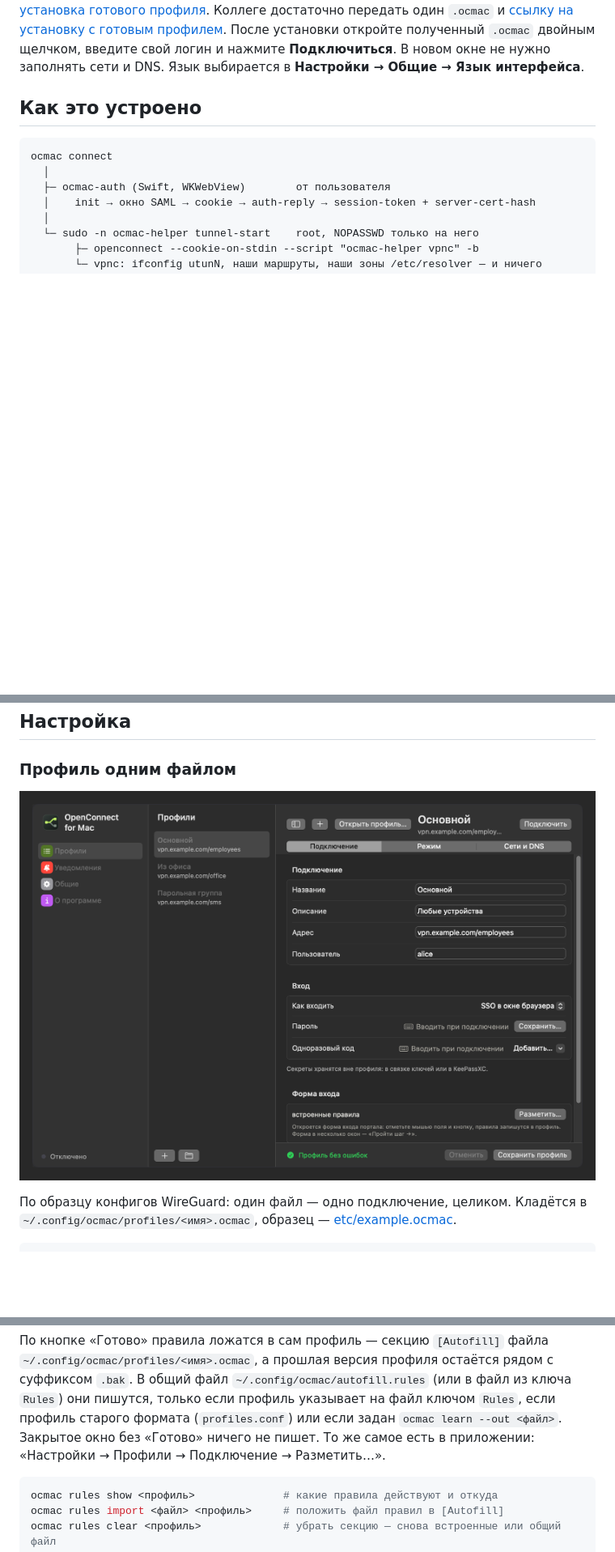
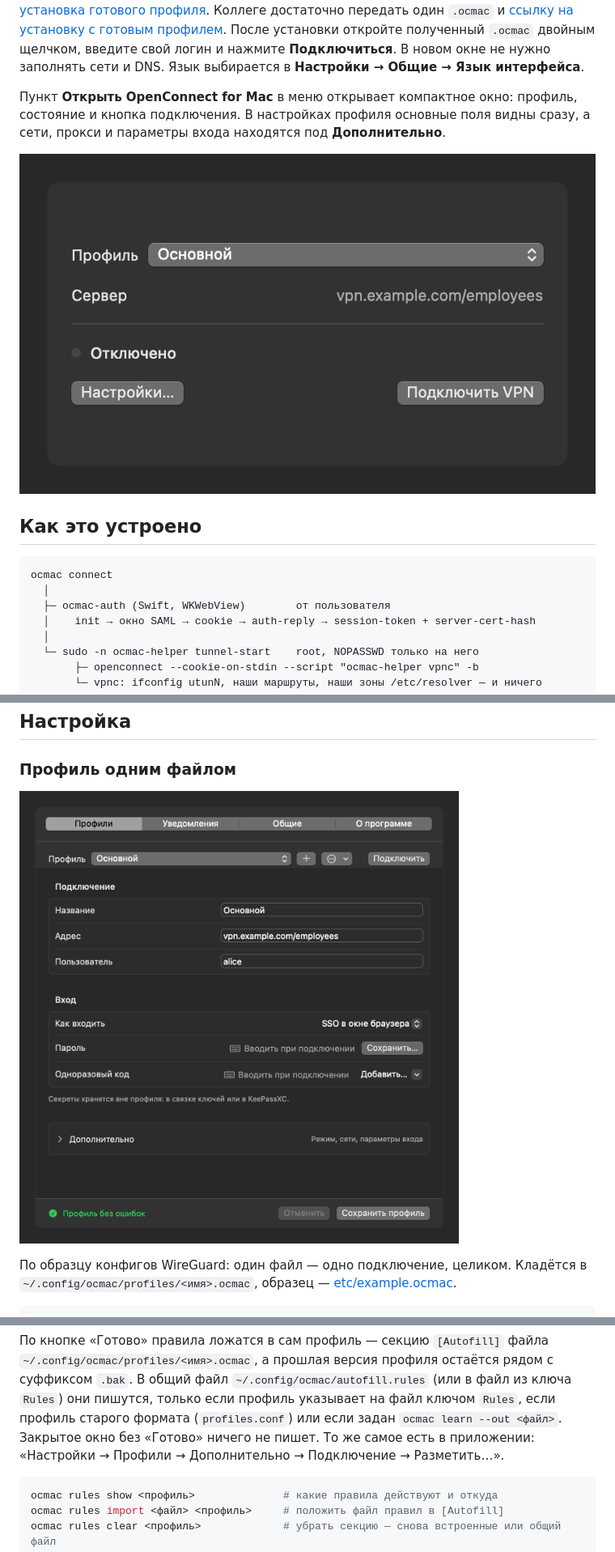
Before and after one commit to ValeraGin/ocbar, a Markdown page: README.ru.md, 3 parts joined by grey strips. Shown: that part at 81% size. Rendered like a GitHub page; pictures changed too: assets/ru/connection.png (added), assets/ru/profile.png; blank space fills up the shorter version.

Commit message:
feat: simplify connection window and profile settings

````diff
--- a/README.ru.md
+++ b/README.ru.md
@@ -56,6 +56,12 @@ Apple и Homebrew, поставит OpenConnect for Mac, системный по
 После установки откройте полученный `.ocmac` двойным щелчком, введите свой логин
 и нажмите **Подключиться**. В новом окне не нужно заполнять сети и DNS.
 Язык выбирается в **Настройки → Общие → Язык интерфейса**.
+
+Пункт **Открыть OpenConnect for Mac** в меню открывает компактное окно:
+профиль, состояние и кнопка подключения. В настройках профиля основные поля
+видны сразу, а сети, прокси и параметры входа находятся под **Дополнительно**.
+
+![Окно подключения](assets/ru/connection.png)
 
 
 ## Как это устроено
@@ -369,7 +375,7 @@ ocmac learn                 # откроется форма входа ваше
 только если профиль указывает на файл ключом `Rules`, если профиль старого
 формата (`profiles.conf`) или если задан `ocmac learn --out <файл>`. Закрытое
 окно без «Готово» ничего не пишет. То же самое есть в приложении:
-«Настройки → Профили → Подключение → Разметить…».
+«Настройки → Профили → Дополнительно → Подключение → Разметить…».
 
 ```bash
 ocmac rules show <профиль>              # какие правила действуют и откуда
````
Also changed, not shown: README.md (+6 -1 lines), assets/connection.png (added), assets/notifications.png, assets/profile.png, assets/ru/notifications.png, 11 other files.
